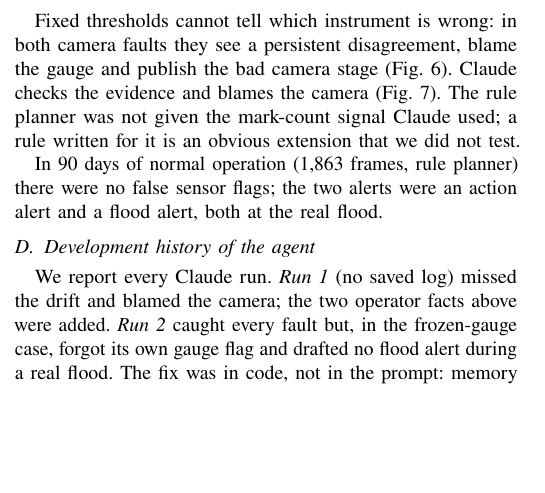
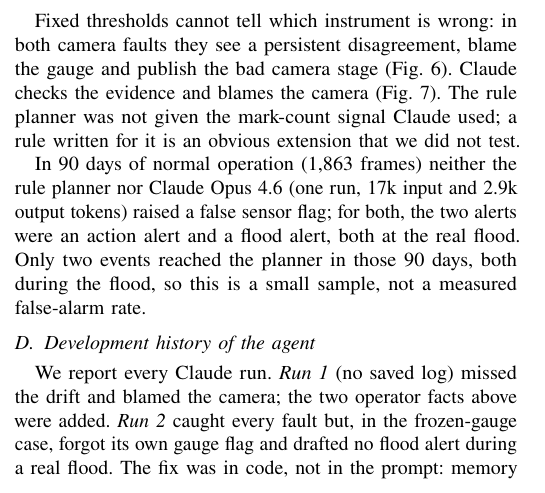
Before and after one commit to Waqar-msx9t/stagesight, a LaTeX paper (docs/paper/stagesight.tex): part of one column of page 5 of 7, cut so that both start at the same text, the shorter picture padded with empty space. Compiled offline with pdfLaTeX.

Commit message:
eval(agent): 90-day no-fault replay with the Claude planner
Run Claude Opus 4.6 (Bedrock, global profile) over the 90-day no-fault
replay (Jul 21 - Oct 19, 1,863 frames). Result: 0 false sensor flags,
the same action and flood alerts as the rule planner, 0 fallbacks,
17,035 input / 2,893 output tokens. Docs now report both planners and
note that only two events reached the planner.

Co-Authored-By: Claude Opus 5.5 <noreply@anthropic.com>

```diff
--- a/docs/paper/stagesight.tex
+++ b/docs/paper/stagesight.tex
@@ -379,8 +379,10 @@
 \label{fig:trace}
 \end{figure}
 
-In 90 days of normal operation (1,863 frames, rule planner) there were no false sensor flags;
-the two alerts were an action alert and a flood alert, both at the real flood.
+In 90 days of normal operation (1,863 frames) neither the rule planner nor Claude Opus~4.6
+(one run, 17k input and 2.9k output tokens) raised a false sensor flag; for both, the two alerts
+were an action alert and a flood alert, both at the real flood. Only two events reached the planner
+in those 90 days, both during the flood, so this is a small sample, not a measured false-alarm rate.
 
 \subsection{Development history of the agent}
 \label{sec:history}
```
Also changed, not shown: docs/DEVPOST.md (+1 -1 lines), README.md, 3 other files.
